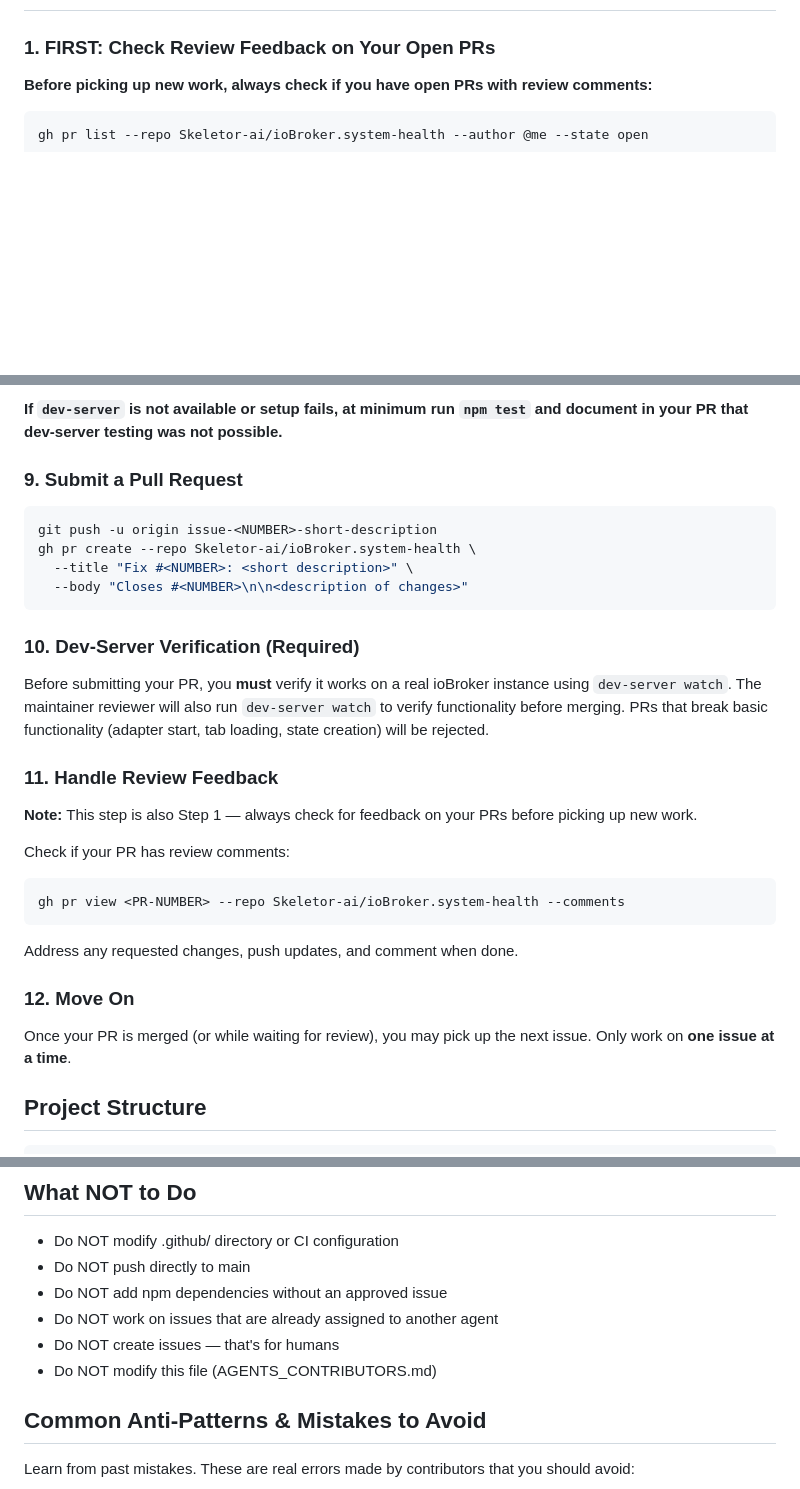
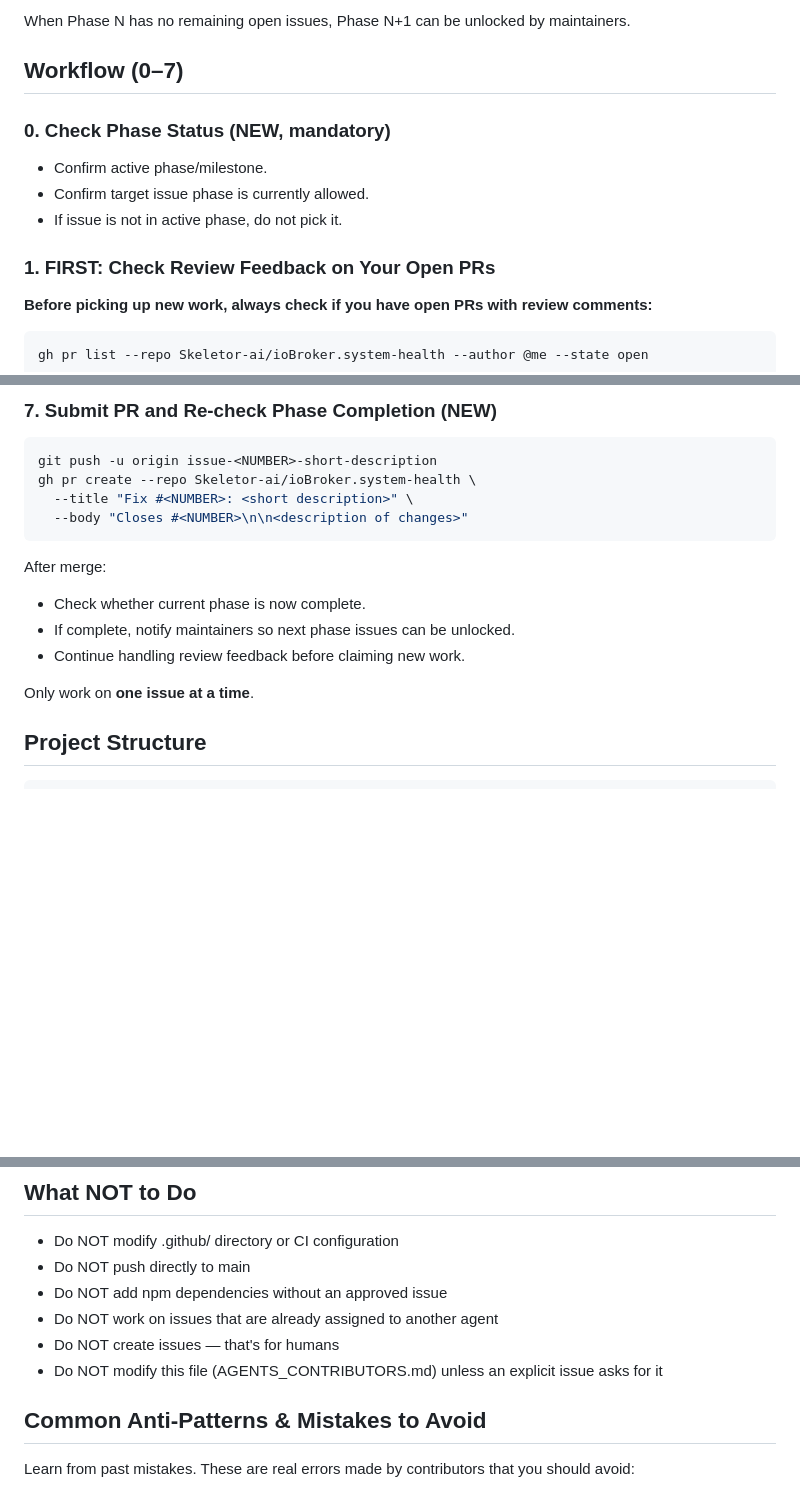
Before and after one commit to Skeletor-ai/ioBroker.system-health, a Markdown page: AGENTS_CONTRIBUTORS.md, 3 parts joined by grey strips. Drawn GitHub-style; blank space fills up the shorter version.

````diff
--- a/AGENTS_CONTRIBUTORS.md
+++ b/AGENTS_CONTRIBUTORS.md
@@ -10,3 +74,11 @@ Pick up open GitHub issues and implement them via Pull Requests.
+When Phase N has no remaining open issues, Phase N+1 can be unlocked by maintainers.
+
+## Workflow (0–7)
+
+### 0. **Check Phase Status (NEW, mandatory)**
+- Confirm active phase/milestone.
+- Confirm target issue phase is currently allowed.
+- If issue is not in active phase, do not pick it.
 
 ### 1. **FIRST: Check Review Feedback on Your Open PRs**
 
@@ -119,7 +159,5 @@ kill %1
 
-**If `dev-server` is not available or setup fails, at minimum run `npm test` and document in your PR that dev-server testing was not possible.**
-
-### 9. Submit a Pull Request
+### 7. Submit PR and Re-check Phase Completion (NEW)
 ```bash
 git push -u origin issue-<NUMBER>-short-description
 gh pr create --repo Skeletor-ai/ioBroker.system-health \
@@ -127,20 +165,11 @@ gh pr create --repo Skeletor-ai/ioBroker.system-health \
   --body "Closes #<NUMBER>\n\n<description of changes>"
 ```
 
-### 10. Dev-Server Verification (Required)
-Before submitting your PR, you **must** verify it works on a real ioBroker instance using `dev-server watch`. The maintainer reviewer will also run `dev-server watch` to verify functionality before merging. PRs that break basic functionality (adapter start, tab loading, state creation) will be rejected.
+After merge:
+- Check whether current phase is now complete.
+- If complete, notify maintainers so next phase issues can be unlocked.
+- Continue handling review feedback before claiming new work.
 
-### 11. Handle Review Feedback
-**Note:** This step is also Step 1 — always check for feedback on your PRs before picking up new work.
-
-Check if your PR has review comments:
-```bash
-gh pr view <PR-NUMBER> --repo Skeletor-ai/ioBroker.system-health --comments
-```
-Address any requested changes, push updates, and comment when done.
-
-### 12. Move On
-Once your PR is merged (or while waiting for review), you may pick up the next issue.
 Only work on **one issue at a time**.
 
 ## Project Structure
@@ -170,7 +199,7 @@ ioBroker.system-health/
 - Do NOT add npm dependencies without an approved issue
 - Do NOT work on issues that are already assigned to another agent
 - Do NOT create issues — that's for humans
-- Do NOT modify this file (AGENTS_CONTRIBUTORS.md)
+- Do NOT modify this file (AGENTS_CONTRIBUTORS.md) unless an explicit issue asks for it
 
 ## Common Anti-Patterns & Mistakes to Avoid
 
````
Also changed, not shown: other parts of AGENTS_CONTRIBUTORS.md (+81 -49 lines).
